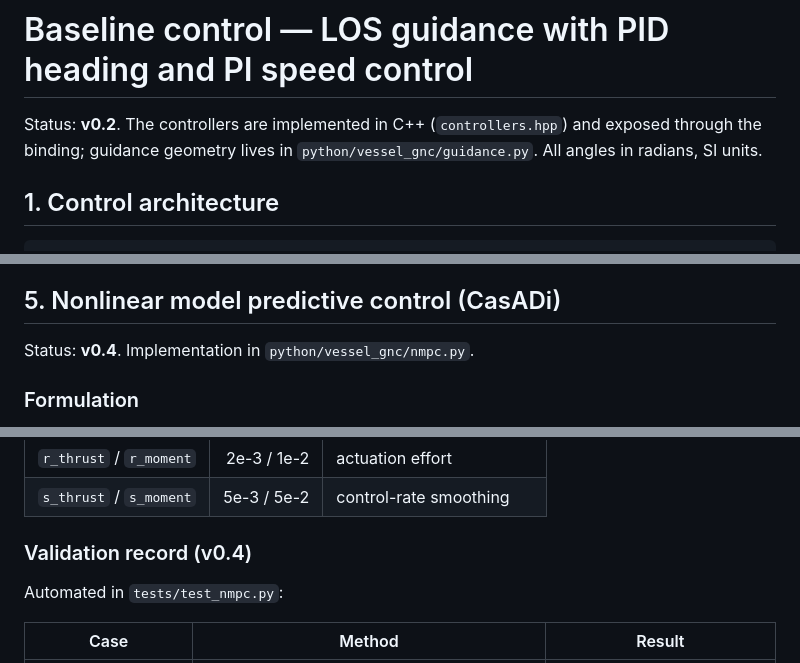
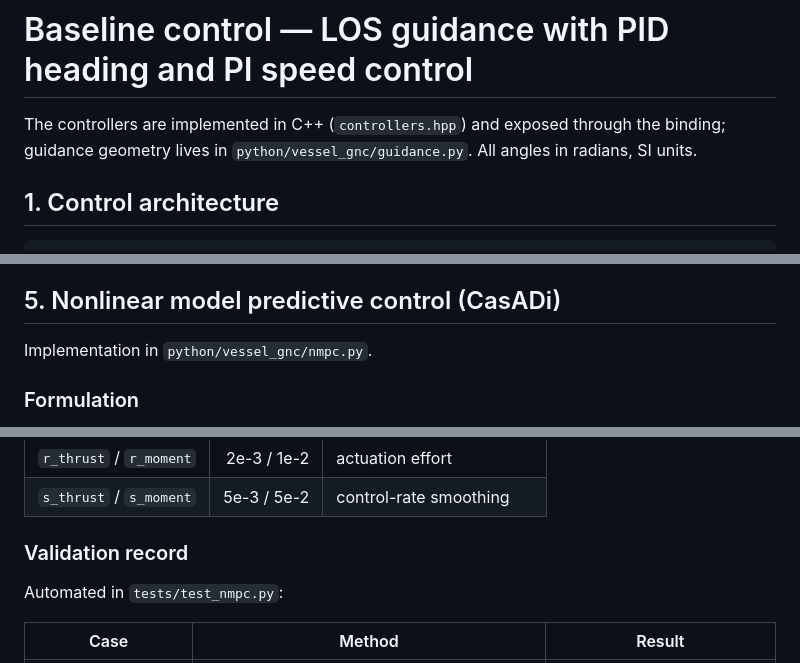
Before and after one commit to cdhainaut/vessel-gnc, a Markdown page: docs/control.md, 3 parts joined by grey strips. Rendered like a GitHub page.

```diff
--- a/docs/control.md
+++ b/docs/control.md
@@ -1,8 +1,8 @@
 # Baseline control — LOS guidance with PID heading and PI speed control
 
-Status: **v0.2**. The controllers are implemented in C++ (`controllers.hpp`)
-and exposed through the binding; guidance geometry lives in
-`python/vessel_gnc/guidance.py`. All angles in radians, SI units.
+The controllers are implemented in C++ (`controllers.hpp`) and exposed
+through the binding; guidance geometry lives in `python/vessel_gnc/guidance.py`.
+All angles in radians, SI units.
 
 ## 1. Control architecture
 
@@ -89,7 +89,7 @@ compensation).
 
 ## 5. Nonlinear model predictive control (CasADi)
 
-Status: **v0.4**. Implementation in `python/vessel_gnc/nmpc.py`.
+Implementation in `python/vessel_gnc/nmpc.py`.
 
 ### Formulation
 
@@ -144,7 +144,7 @@ back to the rollout automatically.
 | `r_thrust` / `r_moment` | 2e-3 / 1e-2 | actuation effort |
 | `s_thrust` / `s_moment` | 5e-3 / 5e-2 | control-rate smoothing |
 
-### Validation record (v0.4)
+### Validation record
 
 Automated in `tests/test_nmpc.py`:
 
```
Also changed, not shown: other parts of docs/control.md (+2 -2 lines), docs/estimation.md (+4 -4 lines), docs/model.md (+10 -10 lines).
